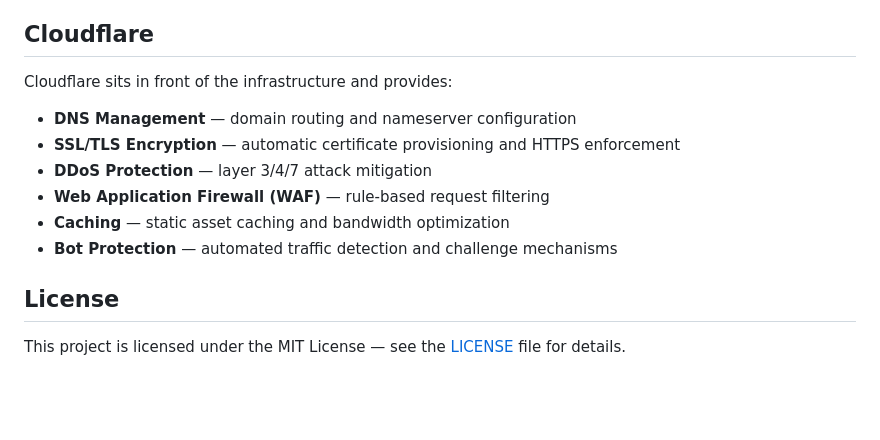
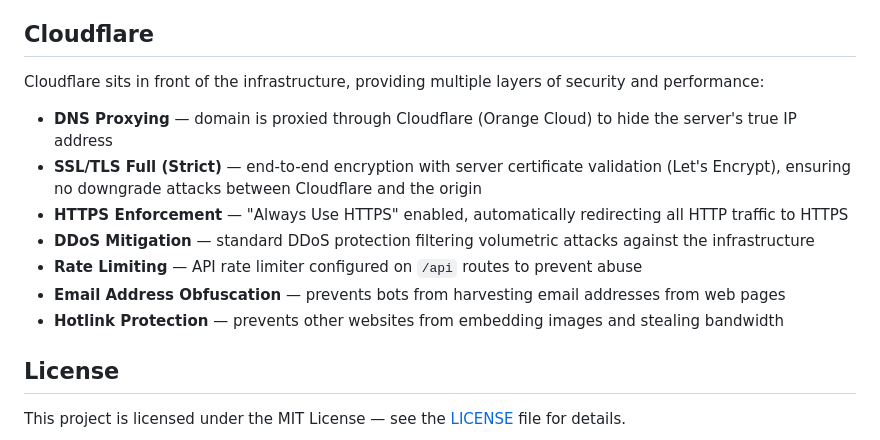
Before and after one commit to morismoze/taskie_app, a Markdown page: README.md, the part around the change. Drawn GitHub-style; blank space fills up the shorter version.

Commit message:
docs: Update Cloudflare section with actual configuration details

```diff
--- a/README.md
+++ b/README.md
@@ -91,14 +91,15 @@ taskie_app/
 
 ## Cloudflare
 
-Cloudflare sits in front of the infrastructure and provides:
+Cloudflare sits in front of the infrastructure, providing multiple layers of security and performance:
 
-- **DNS Management** — domain routing and nameserver configuration
-- **SSL/TLS Encryption** — automatic certificate provisioning and HTTPS enforcement
-- **DDoS Protection** — layer 3/4/7 attack mitigation
-- **Web Application Firewall (WAF)** — rule-based request filtering
-- **Caching** — static asset caching and bandwidth optimization
-- **Bot Protection** — automated traffic detection and challenge mechanisms
+- **DNS Proxying** — domain is proxied through Cloudflare (Orange Cloud) to hide the server's true IP address
+- **SSL/TLS Full (Strict)** — end-to-end encryption with server certificate validation (Let's Encrypt), ensuring no downgrade attacks between Cloudflare and the origin
+- **HTTPS Enforcement** — "Always Use HTTPS" enabled, automatically redirecting all HTTP traffic to HTTPS
+- **DDoS Mitigation** — standard DDoS protection filtering volumetric attacks against the infrastructure
+- **Rate Limiting** — API rate limiter configured on `/api` routes to prevent abuse
+- **Email Address Obfuscation** — prevents bots from harvesting email addresses from web pages
+- **Hotlink Protection** — prevents other websites from embedding images and stealing bandwidth
 
 ## License
 
```
